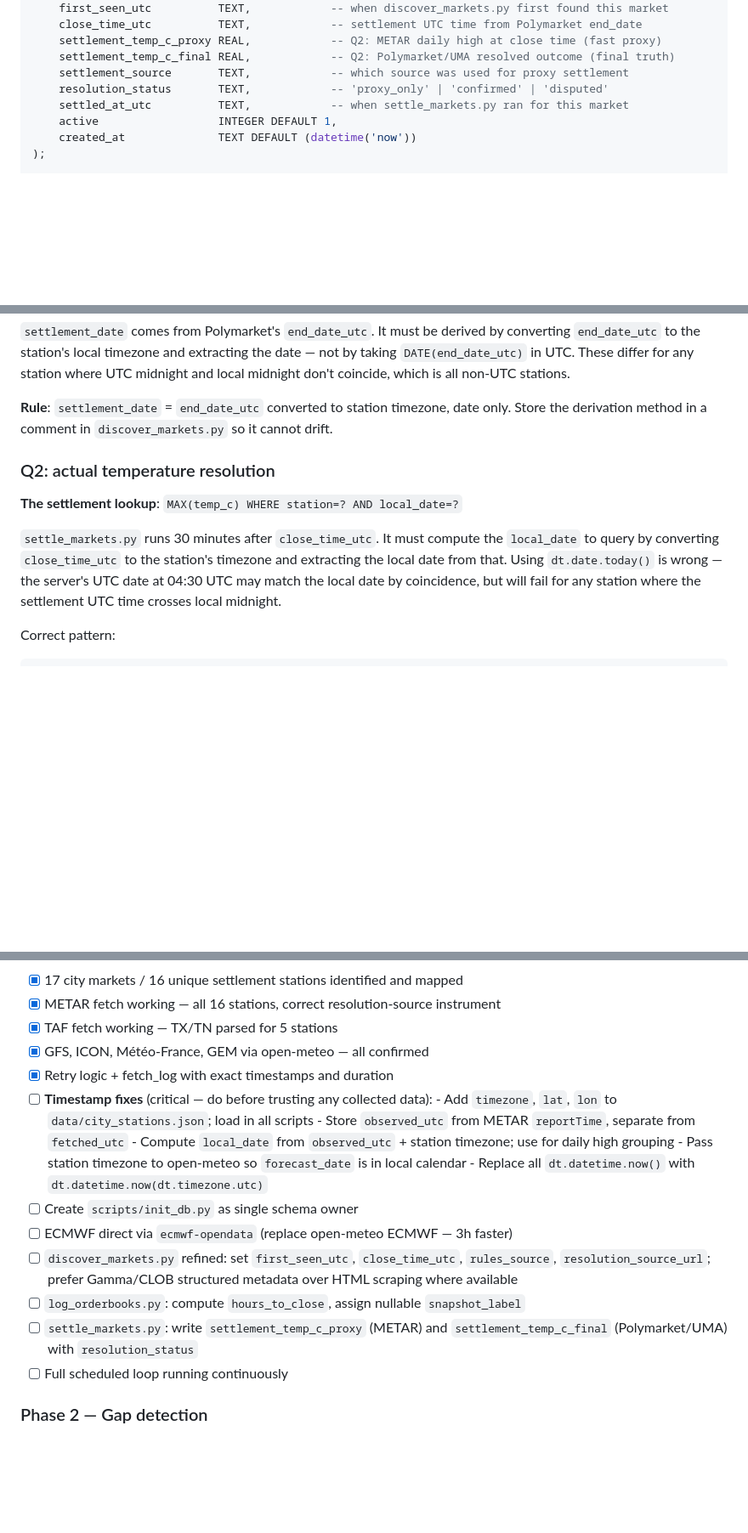
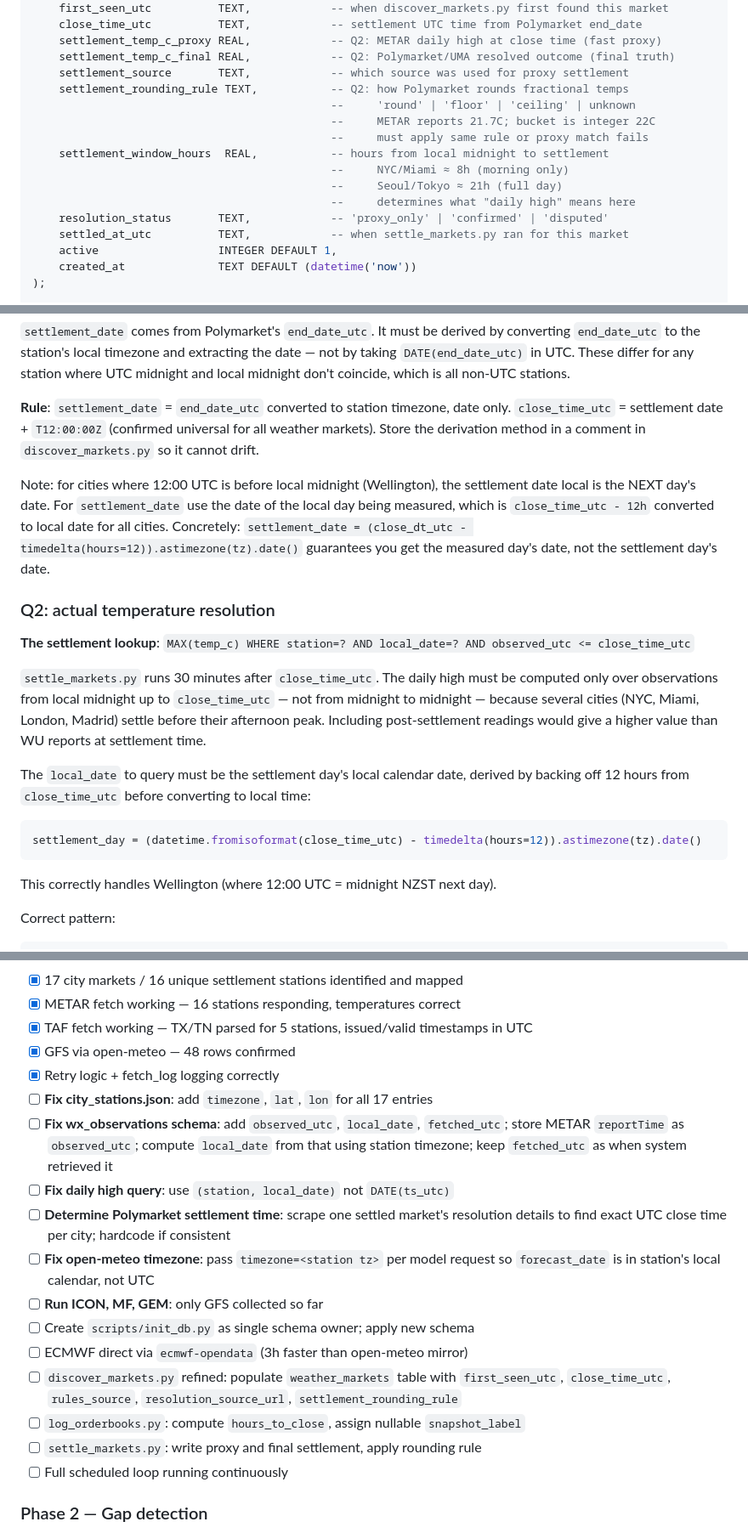
Before and after one commit to skynet-watcher/polymarket-weather, a Markdown page: PLAN.md, 3 parts joined by grey strips. Shown at 85% size. GitHub-like rendering; blank space fills up the shorter version.

````diff
--- a/PLAN.md
+++ b/PLAN.md
@@ -325,6 +325,14 @@ CREATE TABLE weather_markets (
     settlement_temp_c_proxy REAL,            -- Q2: METAR daily high at close time (fast proxy)
     settlement_temp_c_final REAL,            -- Q2: Polymarket/UMA resolved outcome (final truth)
     settlement_source       TEXT,            -- which source was used for proxy settlement
+    settlement_rounding_rule TEXT,           -- Q2: how Polymarket rounds fractional temps
+                                             --     'round' | 'floor' | 'ceiling' | unknown
+                                             --     METAR reports 21.7C; bucket is integer 22C
+                                             --     must apply same rule or proxy match fails
+    settlement_window_hours  REAL,           -- hours from local midnight to settlement
+                                             --     NYC/Miami ≈ 8h (morning only)
+                                             --     Seoul/Tokyo ≈ 21h (full day)
+                                             --     determines what "daily high" means here
     resolution_status       TEXT,            -- 'proxy_only' | 'confirmed' | 'disputed'
     settled_at_utc          TEXT,            -- when settle_markets.py ran for this market
     active                  INTEGER DEFAULT 1,
@@ -506,17 +514,31 @@ not by taking `DATE(end_date_utc)` in UTC. These differ for any station where
 UTC midnight and local midnight don't coincide, which is all non-UTC stations.
 
 **Rule**: `settlement_date` = `end_date_utc` converted to station timezone, date only.
+`close_time_utc` = settlement date + `T12:00:00Z` (confirmed universal for all weather markets).
 Store the derivation method in a comment in `discover_markets.py` so it cannot drift.
+
+Note: for cities where 12:00 UTC is before local midnight (Wellington), the settlement
+date local is the NEXT day's date. For `settlement_date` use the date of the local day
+being measured, which is `close_time_utc - 12h` converted to local date for all cities.
+Concretely: `settlement_date = (close_dt_utc - timedelta(hours=12)).astimezone(tz).date()`
+guarantees you get the measured day's date, not the settlement day's date.
 
 ### Q2: actual temperature resolution
 
-**The settlement lookup**: `MAX(temp_c) WHERE station=? AND local_date=?`
+**The settlement lookup**: `MAX(temp_c) WHERE station=? AND local_date=? AND observed_utc <= close_time_utc`
 
-`settle_markets.py` runs 30 minutes after `close_time_utc`. It must compute the
-`local_date` to query by converting `close_time_utc` to the station's timezone and
-extracting the local date from that. Using `dt.date.today()` is wrong — the server's
-UTC date at 04:30 UTC may match the local date by coincidence, but will fail for any
-station where the settlement UTC time crosses local midnight.
+`settle_markets.py` runs 30 minutes after `close_time_utc`. The daily high must be
+computed only over observations from local midnight up to `close_time_utc` — not from
+midnight to midnight — because several cities (NYC, Miami, London, Madrid) settle before
+their afternoon peak. Including post-settlement readings would give a higher value than
+WU reports at settlement time.
+
+The `local_date` to query must be the settlement day's local calendar date, derived
+by backing off 12 hours from `close_time_utc` before converting to local time:
+```python
+settlement_day = (datetime.fromisoformat(close_time_utc) - timedelta(hours=12)).astimezone(tz).date()
+```
+This correctly handles Wellington (where 12:00 UTC = midnight NZST next day).
 
 Correct pattern:
 ```python
@@ -594,22 +676,25 @@ WHERE DATE(ts_utc) = DATE('now')               -- server UTC, not station local
 - [x] 17 city markets / 16 unique settlement stations identified and mapped
-- [x] METAR fetch working — all 16 stations, correct resolution-source instrument
-- [x] TAF fetch working — TX/TN parsed for 5 stations
-- [x] GFS, ICON, Météo-France, GEM via open-meteo — all confirmed
-- [x] Retry logic + fetch_log with exact timestamps and duration
-- [ ] **Timestamp fixes** (critical — do before trusting any collected data):
-      - Add `timezone`, `lat`, `lon` to `data/city_stations.json`; load in all scripts
-      - Store `observed_utc` from METAR `reportTime`, separate from `fetched_utc`
-      - Compute `local_date` from `observed_utc` + station timezone; use for daily high grouping
-      - Pass station timezone to open-meteo so `forecast_date` is in local calendar
-      - Replace all `dt.datetime.now()` with `dt.datetime.now(dt.timezone.utc)`
-- [ ] Create `scripts/init_db.py` as single schema owner
-- [ ] ECMWF direct via `ecmwf-opendata` (replace open-meteo ECMWF — 3h faster)
-- [ ] `discover_markets.py` refined: set `first_seen_utc`, `close_time_utc`,
-      `rules_source`, `resolution_source_url`; prefer Gamma/CLOB structured metadata
-      over HTML scraping where available
+- [x] METAR fetch working — 16 stations responding, temperatures correct
+- [x] TAF fetch working — TX/TN parsed for 5 stations, issued/valid timestamps in UTC
+- [x] GFS via open-meteo — 48 rows confirmed
+- [x] Retry logic + fetch_log logging correctly
+- [ ] **Fix city_stations.json**: add `timezone`, `lat`, `lon` for all 17 entries
+- [ ] **Fix wx_observations schema**: add `observed_utc`, `local_date`, `fetched_utc`;
+      store METAR `reportTime` as `observed_utc`; compute `local_date` from that
+      using station timezone; keep `fetched_utc` as when system retrieved it
+- [ ] **Fix daily high query**: use `(station, local_date)` not `DATE(ts_utc)`
+- [ ] **Determine Polymarket settlement time**: scrape one settled market's resolution
+      details to find exact UTC close time per city; hardcode if consistent
+- [ ] **Fix open-meteo timezone**: pass `timezone=<station tz>` per model request
+      so `forecast_date` is in station's local calendar, not UTC
+- [ ] **Run ICON, MF, GEM**: only GFS collected so far
+- [ ] Create `scripts/init_db.py` as single schema owner; apply new schema
+- [ ] ECMWF direct via `ecmwf-opendata` (3h faster than open-meteo mirror)
+- [ ] `discover_markets.py` refined: populate `weather_markets` table with
+      `first_seen_utc`, `close_time_utc`, `rules_source`, `resolution_source_url`,
+      `settlement_rounding_rule`
 - [ ] `log_orderbooks.py`: compute `hours_to_close`, assign nullable `snapshot_label`
-- [ ] `settle_markets.py`: write `settlement_temp_c_proxy` (METAR) and
-      `settlement_temp_c_final` (Polymarket/UMA) with `resolution_status`
+- [ ] `settle_markets.py`: write proxy and final settlement, apply rounding rule
 - [ ] Full scheduled loop running continuously
 
 ### Phase 2 — Gap detection
````
Also changed, not shown: other parts of PLAN.md (+60 -0 lines).
